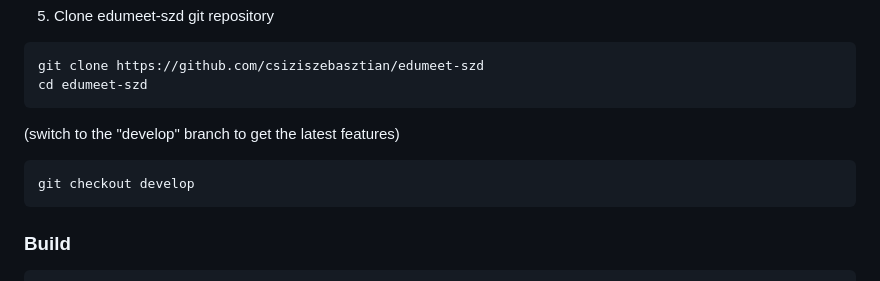
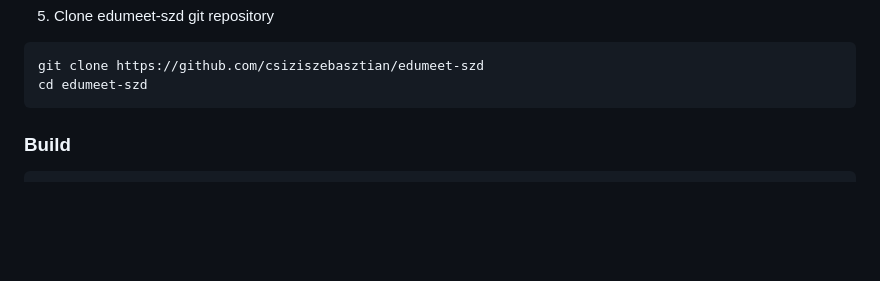
Before and after one commit to csiziszebasztian/edumeet-szd, a Markdown page: README.md, the part around the change. GitHub-like rendering; blank space fills up the shorter version.

Commit message:
master is up to date

````diff
--- a/README.md
+++ b/README.md
@@ -49,10 +49,6 @@ sudo systemctl start redis-server
 ```bash
 git clone https://github.com/csiziszebasztian/edumeet-szd
 cd edumeet-szd
-```
-(switch to the "develop" branch to get the latest features)
-```bash
-git checkout develop
 ```
 ### Build
 
````
